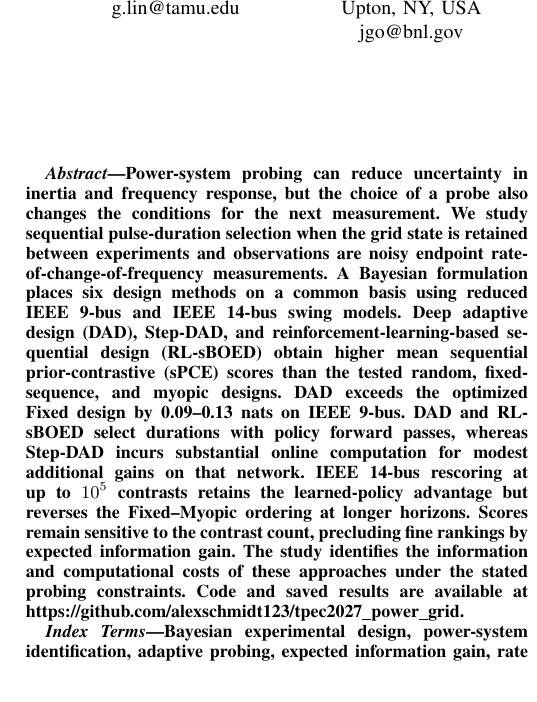
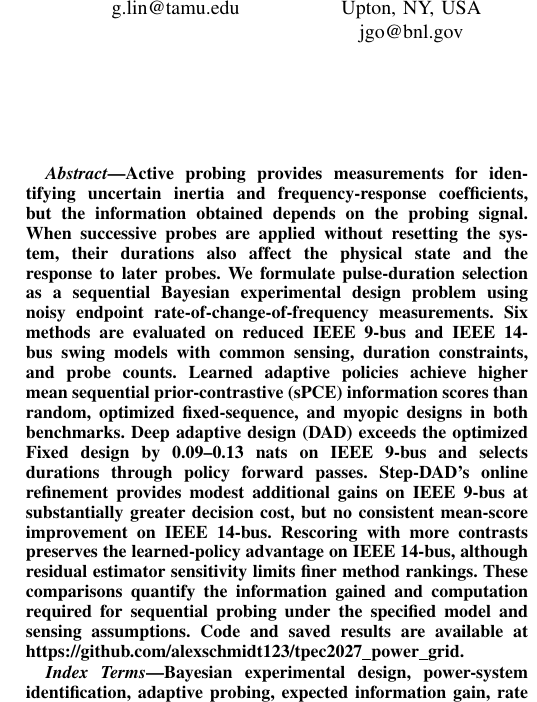
Before and after one commit to alexschmidt123/tpec2027_power_grid, a LaTeX paper (TPEC_conference/eig_power_grid_conference.tex): part of one column of page 1 of 6, cut so that both start at the same text. Compiled offline with pdfLaTeX.

Commit message:
Refocus abstract on sequential probing problem and supported findings

```diff
--- a/TPEC_conference/eig_power_grid_conference.tex
+++ b/TPEC_conference/eig_power_grid_conference.tex
@@ -48,7 +48,7 @@ bjyoon@tamu.edu}
 \maketitle
 \begin{abstract}
 
-Power-system probing can reduce uncertainty in inertia and frequency response, but the choice of a probe also changes the conditions for the next measurement. We study sequential pulse-duration selection when the grid state is retained between experiments and observations are noisy endpoint rate-of-change-of-frequency measurements. A Bayesian formulation places six design methods on a common basis using reduced IEEE 9-bus and IEEE 14-bus swing models. Deep adaptive design (DAD), Step-DAD, and reinforcement-learning-based sequential design (RL-sBOED) obtain higher mean sequential prior-contrastive (sPCE) scores than the tested random, fixed-sequence, and myopic designs. DAD exceeds the optimized Fixed design by 0.09--0.13 nats on IEEE 9-bus. DAD and RL-sBOED select durations with policy forward passes, whereas Step-DAD incurs substantial online computation for modest additional gains on that network. IEEE 14-bus rescoring at up to $10^5$ contrasts retains the learned-policy advantage but reverses the Fixed--Myopic ordering at longer horizons. Scores remain sensitive to the contrast count, precluding fine rankings by expected information gain. The study identifies the information and computational costs of these approaches under the stated probing constraints.
+Active probing provides measurements for identifying uncertain inertia and frequency-response coefficients, but the information obtained depends on the probing signal. When successive probes are applied without resetting the system, their durations also affect the physical state and the response to later probes. We formulate pulse-duration selection as a sequential Bayesian experimental design problem using noisy endpoint rate-of-change-of-frequency measurements. Six methods are evaluated on reduced IEEE 9-bus and IEEE 14-bus swing models with common sensing, duration constraints, and probe counts. Learned adaptive policies achieve higher mean sequential prior-contrastive (sPCE) information scores than random, optimized fixed-sequence, and myopic designs in both benchmarks. Deep adaptive design (DAD) exceeds the optimized Fixed design by 0.09--0.13 nats on IEEE 9-bus and selects durations through policy forward passes. Step-DAD's online refinement provides modest additional gains on IEEE 9-bus at substantially greater decision cost, but no consistent mean-score improvement on IEEE 14-bus. Rescoring with more contrasts preserves the learned-policy advantage on IEEE 14-bus, although residual estimator sensitivity limits finer method rankings. These comparisons quantify the information gained and computation required for sequential probing under the specified model and sensing assumptions.
 Code and saved results are available at {\urlstyle{same}\url{https://github.com/alexschmidt123/tpec2027_power_grid}}.
 \end{abstract}
 
```
Also changed, not shown: TPEC_conference/output/eig_power_grid_conference.pdf, TPEC_conference/output/pdf/eig_power_grid_conference.pdf, 1 other file.
